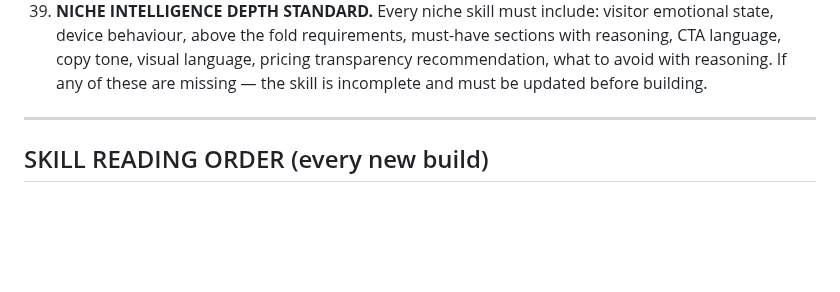
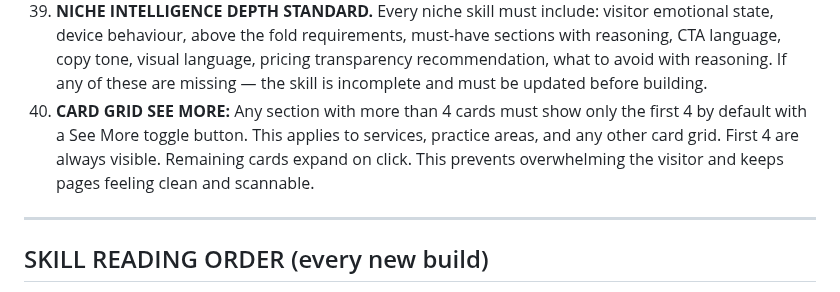
Before and after one commit to MaxHurrell/Agency-Templates, a Markdown page: CLAUDE.md, the part around the change. Drawn GitHub-style; blank space fills up the shorter version.

```diff
--- a/CLAUDE.md
+++ b/CLAUDE.md
@@ -133,6 +133,7 @@ Before every git commit, check ALL of these. Fix any failures before committing:
 37. **INFORMATION COMPLETENESS — bring across all client data.** When building a demo from a client's existing website, all real information must be carried across: all practice areas/services (not just the most common ones), all locations they serve, all credentials/awards/certifications, all unique positioning statements, all contact methods, all legal or compliance information visible on their site. If the client's site is compromised or inaccessible — use web search to find their information from Google Business, Yelp, Avvo, LinkedIn, or other sources. Never build a partial representation of a business. A demo that omits key information is worse than no demo.
 38. **NICHE RESEARCH IS MANDATORY AND AUTOMATIC.** Before building any new niche, the `7thsense-niche-research-agent` skill must be run. It uses web search and Firecrawl to produce evidence-based niche intelligence. Never write niche intelligence from memory or assumptions. The research agent replaces manual skill writing for new niches. If a niche skill already exists — the research agent must still verify it is current and complete before the build starts.
 39. **NICHE INTELLIGENCE DEPTH STANDARD.** Every niche skill must include: visitor emotional state, device behaviour, above the fold requirements, must-have sections with reasoning, CTA language, copy tone, visual language, pricing transparency recommendation, what to avoid with reasoning. If any of these are missing — the skill is incomplete and must be updated before building.
+40. **CARD GRID SEE MORE:** Any section with more than 4 cards must show only the first 4 by default with a See More toggle button. This applies to services, practice areas, and any other card grid. First 4 are always visible. Remaining cards expand on click. This prevents overwhelming the visitor and keeps pages feeling clean and scannable.
 
 ---
 
```
Also changed, not shown: skills-backup/7thsense-locked-components-SKILL.md (+22 -1 lines).
